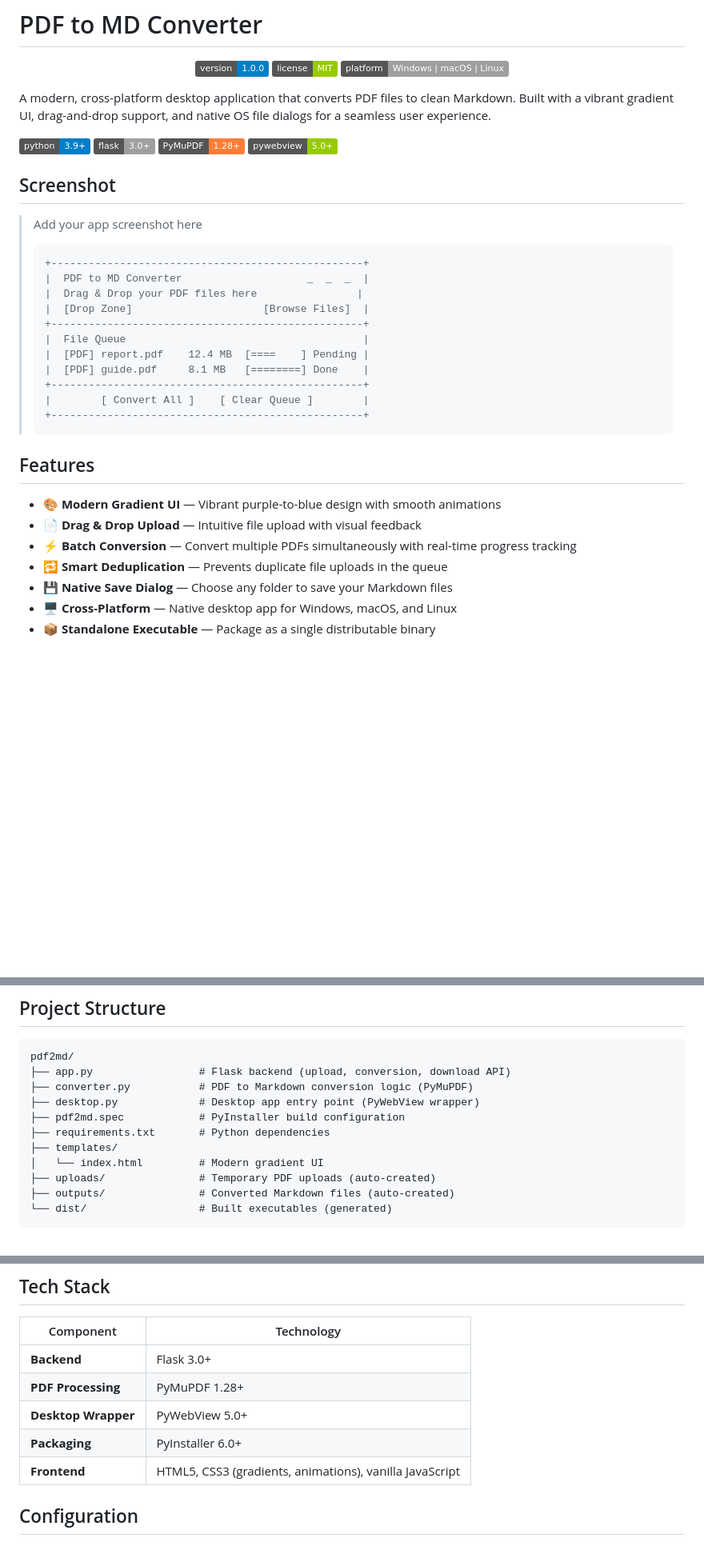
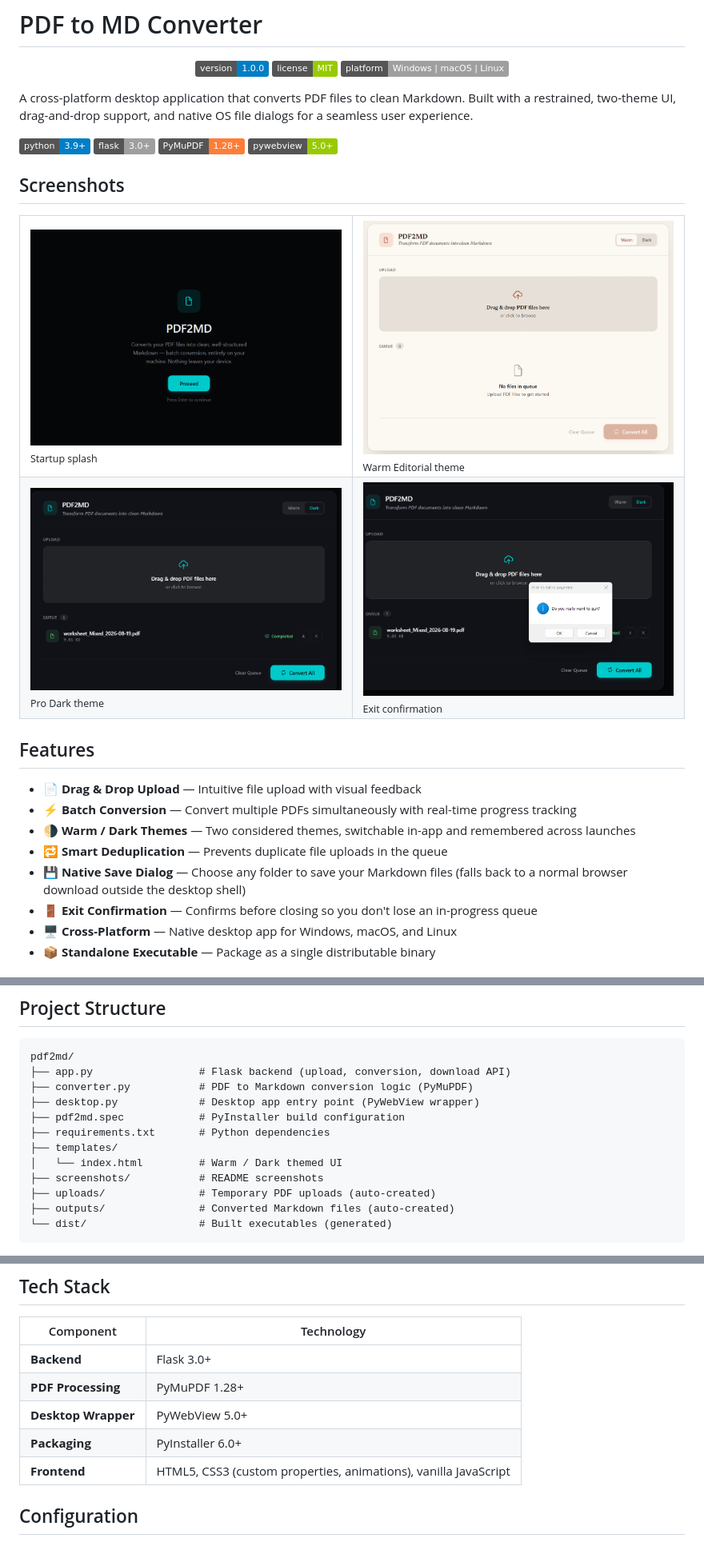
Before and after one commit to hkarekar403/pdf2md, a Markdown page: README.md, 3 parts joined by grey strips. Shown at 80% size. GitHub-like rendering; pictures changed too: screenshots/dark-theme.png (added), screenshots/exit-confirmation.png (added), screenshots/splash.png (added); badges without logos; blank space fills up the shorter version.

Commit message:
Add real screenshots and refresh README to match current UI
Replaces the ASCII placeholder with actual splash/theme/exit-confirm
screenshots, and fixes stale copy that still described the old
gradient design.

Co-Authored-By: Claude Sonnet 5 <noreply@anthropic.com>

````diff
--- a/README.md
+++ b/README.md
@@ -6,38 +6,34 @@
   <img src="https://img.shields.io/badge/platform-Windows%20%7C%20macOS%20%7C%20Linux-lightgrey" alt="Platform">
 </p>
 
-A modern, cross-platform desktop application that converts PDF files to clean Markdown. Built with a vibrant gradient UI, drag-and-drop support, and native OS file dialogs for a seamless user experience.
+A cross-platform desktop application that converts PDF files to clean Markdown. Built with a restrained, two-theme UI, drag-and-drop support, and native OS file dialogs for a seamless user experience.
 
 ![Python](https://img.shields.io/badge/python-3.9%2B-blue)
 ![Flask](https://img.shields.io/badge/flask-3.0%2B-lightgrey)
 ![PyMuPDF](https://img.shields.io/badge/PyMuPDF-1.28%2B-orange)
 ![PyWebView](https://img.shields.io/badge/pywebview-5.0%2B-green)
 
-## Screenshot
+## Screenshots
 
-> Add your app screenshot here
->
-> ```text
-> +--------------------------------------------------+
-> |  PDF to MD Converter                    _  _  _  |
-> |  Drag & Drop your PDF files here                |
-> |  [Drop Zone]                     [Browse Files]  |
-> +--------------------------------------------------+
-> |  File Queue                                      |
-> |  [PDF] report.pdf    12.4 MB  [====    ] Pending |
-> |  [PDF] guide.pdf     8.1 MB   [========] Done    |
-> +--------------------------------------------------+
-> |        [ Convert All ]    [ Clear Queue ]        |
-> +--------------------------------------------------+
-> ```
+<table>
+<tr>
+<td width="50%"><img src="screenshots/splash.png" alt="PDF2MD startup splash screen"><br><sub>Startup splash</sub></td>
+<td width="50%"><img src="screenshots/warm-theme.png" alt="PDF2MD in the Warm Editorial theme"><br><sub>Warm Editorial theme</sub></td>
+</tr>
+<tr>
+<td width="50%"><img src="screenshots/dark-theme.png" alt="PDF2MD in the Pro Dark theme with a completed conversion"><br><sub>Pro Dark theme</sub></td>
+<td width="50%"><img src="screenshots/exit-confirmation.png" alt="Exit confirmation dialog"><br><sub>Exit confirmation</sub></td>
+</tr>
+</table>
 
 ## Features
 
-- 🎨 **Modern Gradient UI** — Vibrant purple-to-blue design with smooth animations
 - 📄 **Drag & Drop Upload** — Intuitive file upload with visual feedback
 - ⚡ **Batch Conversion** — Convert multiple PDFs simultaneously with real-time progress tracking
+- 🌗 **Warm / Dark Themes** — Two considered themes, switchable in-app and remembered across launches
 - 🔁 **Smart Deduplication** — Prevents duplicate file uploads in the queue
-- 💾 **Native Save Dialog** — Choose any folder to save your Markdown files
+- 💾 **Native Save Dialog** — Choose any folder to save your Markdown files (falls back to a normal browser download outside the desktop shell)
+- 🚪 **Exit Confirmation** — Confirms before closing so you don't lose an in-progress queue
 - 🖥️ **Cross-Platform** — Native desktop app for Windows, macOS, and Linux
 - 📦 **Standalone Executable** — Package as a single distributable binary
 
@@ -128,7 +124,8 @@ pdf2md/
 ├── pdf2md.spec            # PyInstaller build configuration
 ├── requirements.txt       # Python dependencies
 ├── templates/
-│   └── index.html         # Modern gradient UI
+│   └── index.html         # Warm / Dark themed UI
+├── screenshots/           # README screenshots
 ├── uploads/               # Temporary PDF uploads (auto-created)
 ├── outputs/               # Converted Markdown files (auto-created)
 └── dist/                  # Built executables (generated)
@@ -142,7 +139,7 @@ pdf2md/
 | **PDF Processing** | PyMuPDF 1.28+ |
 | **Desktop Wrapper** | PyWebView 5.0+ |
 | **Packaging** | PyInstaller 6.0+ |
-| **Frontend** | HTML5, CSS3 (gradients, animations), vanilla JavaScript |
+| **Frontend** | HTML5, CSS3 (custom properties, animations), vanilla JavaScript |
 
 ## Configuration
 
````
